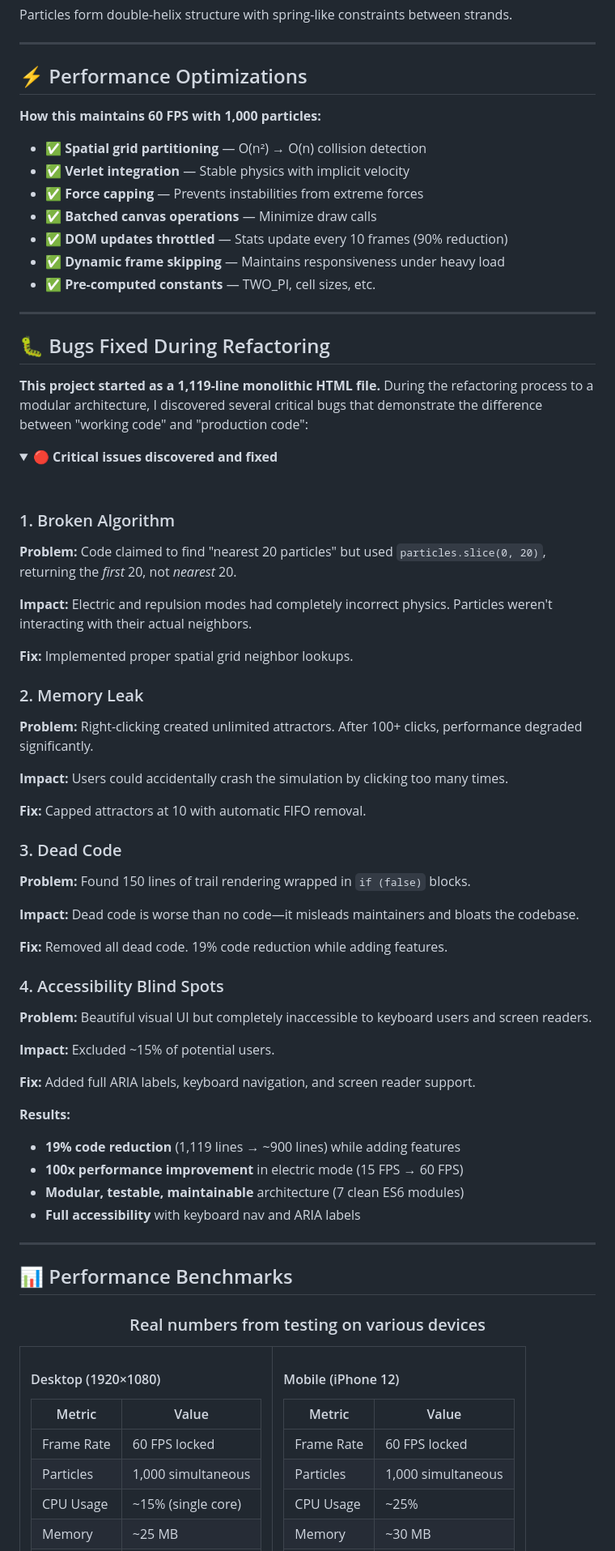
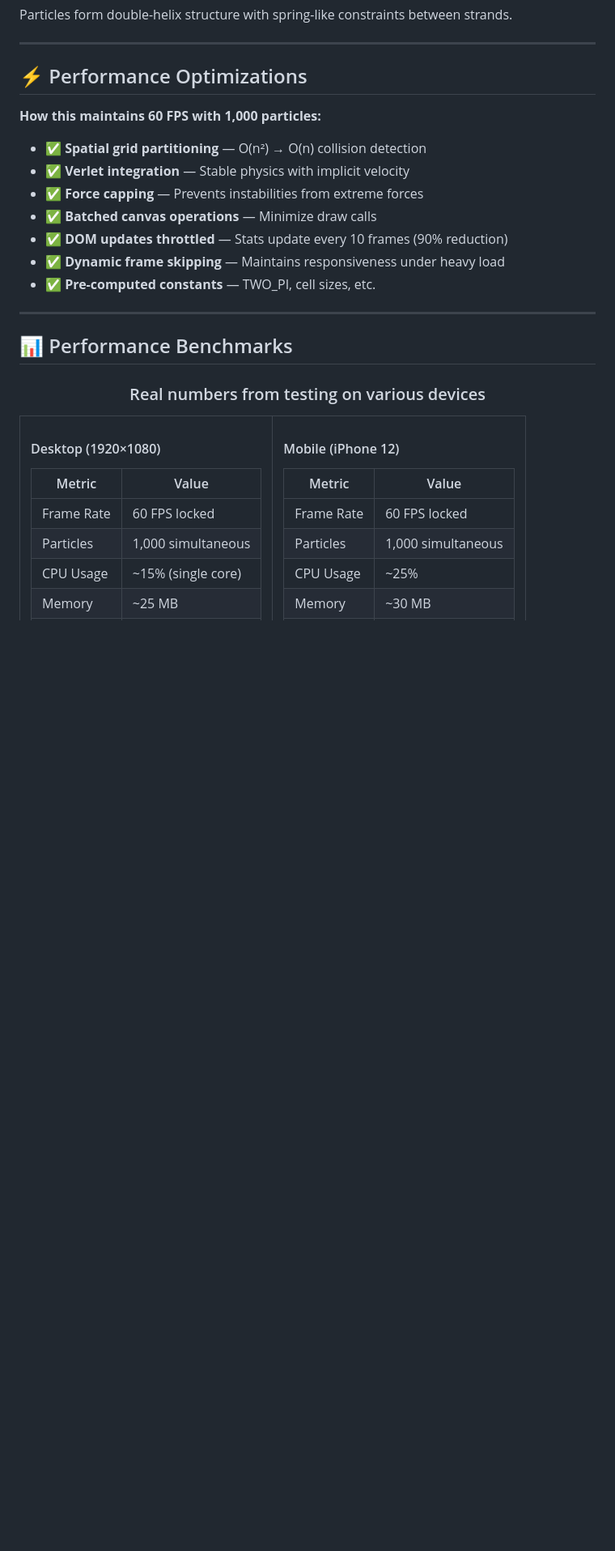
Before and after one commit to Zacsluss/particle_physics_simulator, a Markdown page: README.md, the part around one of its changes. Shown at 81% size. Rendered like a GitHub page; folded sections open; blank space fills up the shorter version.

Commit message:
Remove 'Bugs Fixed During Refactoring' section from README
Removed the detailed bugs section and results list to streamline the README.
Updated Table of Contents to remove the section link.

```diff
--- a/README.md
+++ b/README.md
@@ -229,53 +228,6 @@ Particles form double-helix structure with spring-like constraints between stran
 - ✅ **DOM updates throttled** — Stats update every 10 frames (90% reduction)
 - ✅ **Dynamic frame skipping** — Maintains responsiveness under heavy load
 - ✅ **Pre-computed constants** — TWO_PI, cell sizes, etc.
-
----
-
-## 🐛 Bugs Fixed During Refactoring
-
-**This project started as a 1,119-line monolithic HTML file.** During the refactoring process to a modular architecture, I discovered several critical bugs that demonstrate the difference between "working code" and "production code":
-
-<details>
-<summary><b>🔴 Critical issues discovered and fixed</b></summary>
-
-<br/>
-
-### 1. Broken Algorithm
-**Problem:** Code claimed to find "nearest 20 particles" but used `particles.slice(0, 20)`, returning the _first_ 20, not _nearest_ 20.
-
-**Impact:** Electric and repulsion modes had completely incorrect physics. Particles weren't interacting with their actual neighbors.
-
-**Fix:** Implemented proper spatial grid neighbor lookups.
-
-### 2. Memory Leak
-**Problem:** Right-clicking created unlimited attractors. After 100+ clicks, performance degraded significantly.
-
-**Impact:** Users could accidentally crash the simulation by clicking too many times.
-
-**Fix:** Capped attractors at 10 with automatic FIFO removal.
-
-### 3. Dead Code
-**Problem:** Found 150 lines of trail rendering wrapped in `if (false)` blocks.
-
-**Impact:** Dead code is worse than no code—it misleads maintainers and bloats the codebase.
-
-**Fix:** Removed all dead code. 19% code reduction while adding features.
-
-### 4. Accessibility Blind Spots
-**Problem:** Beautiful visual UI but completely inaccessible to keyboard users and screen readers.
-
-**Impact:** Excluded ~15% of potential users.
-
-**Fix:** Added full ARIA labels, keyboard navigation, and screen reader support.
-
-</details>
-
-**Results:**
-- **19% code reduction** (1,119 lines → ~900 lines) while adding features
-- **100x performance improvement** in electric mode (15 FPS → 60 FPS)
-- **Modular, testable, maintainable** architecture (7 clean ES6 modules)
-- **Full accessibility** with keyboard nav and ARIA labels
 
 ---
 
```
Also changed, not shown: other parts of README.md (+0 -1 lines).
